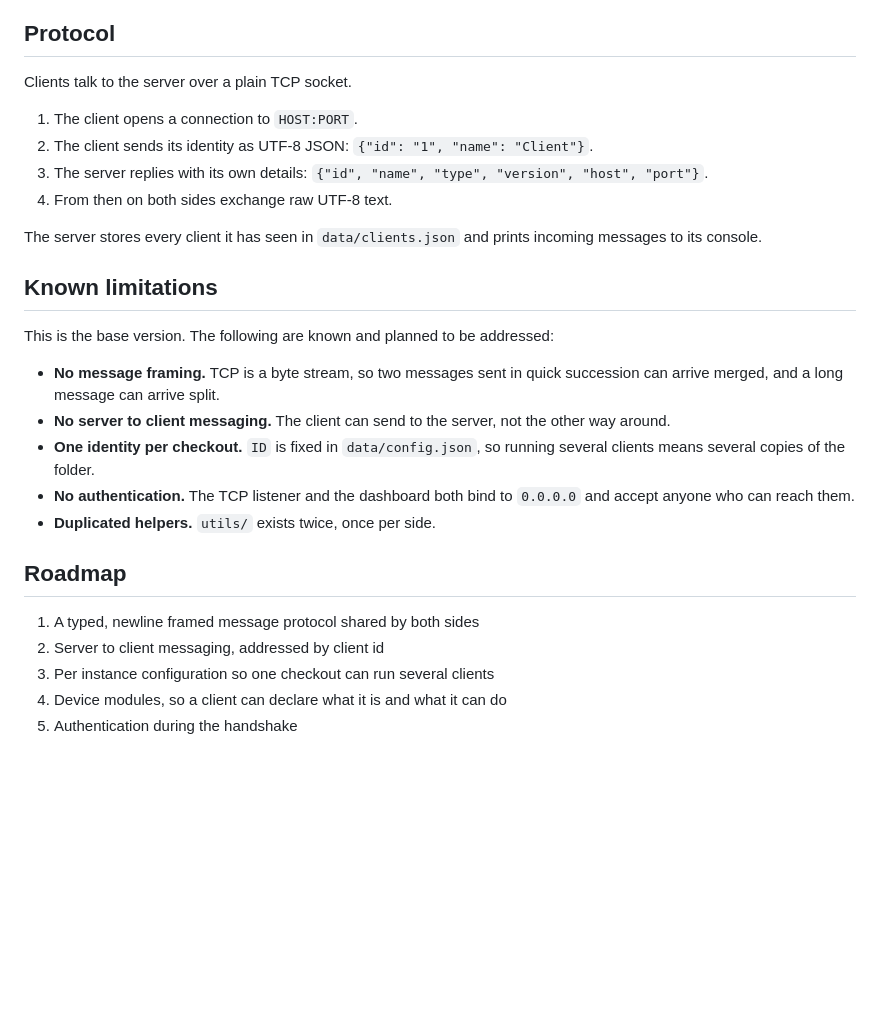
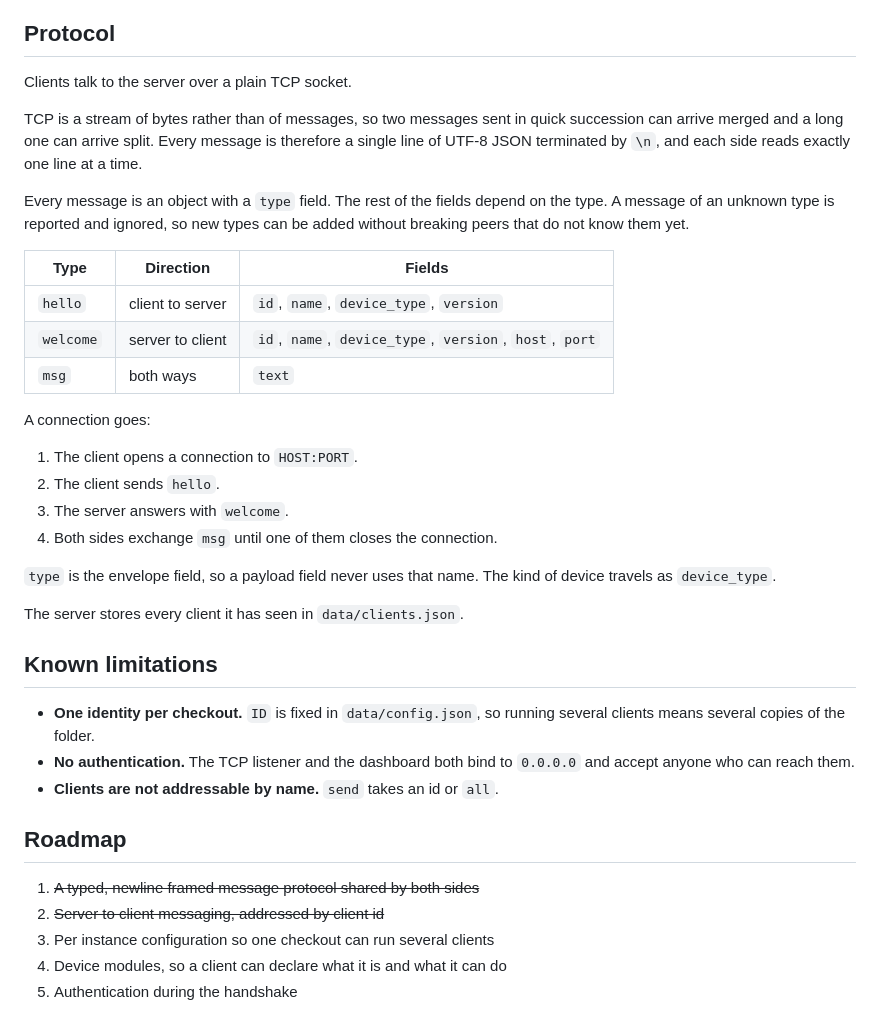
Before and after one commit to Fxdvs/pyhome, a Markdown page: README.md, the part around one of its changes. Drawn GitHub-style; blank space fills up the shorter version.

```diff
--- a/README.md
+++ b/README.md
@@ -144,32 +155,45 @@ The server runs FastAPI on port `50001`:
 
 Clients talk to the server over a plain TCP socket.
 
+TCP is a stream of bytes rather than of messages, so two messages sent in quick
+succession can arrive merged and a long one can arrive split. Every message is
+therefore a single line of UTF-8 JSON terminated by `\n`, and each side reads
+exactly one line at a time.
+
+Every message is an object with a `type` field. The rest of the fields depend on
+the type. A message of an unknown type is reported and ignored, so new types can
+be added without breaking peers that do not know them yet.
+
+| Type | Direction | Fields |
+| --- | --- | --- |
+| `hello` | client to server | `id`, `name`, `device_type`, `version` |
+| `welcome` | server to client | `id`, `name`, `device_type`, `version`, `host`, `port` |
+| `msg` | both ways | `text` |
+
+A connection goes:
+
 1. The client opens a connection to `HOST:PORT`.
-2. The client sends its identity as UTF-8 JSON: `{"id": "1", "name": "Client"}`.
-3. The server replies with its own details: `{"id", "name", "type", "version", "host", "port"}`.
-4. From then on both sides exchange raw UTF-8 text.
+2. The client sends `hello`.
+3. The server answers with `welcome`.
+4. Both sides exchange `msg` until one of them closes the connection.
 
-The server stores every client it has seen in `data/clients.json` and prints
-incoming messages to its console.
+`type` is the envelope field, so a payload field never uses that name. The kind
+of device travels as `device_type`.
+
+The server stores every client it has seen in `data/clients.json`.
 
 ## Known limitations
 
-This is the base version. The following are known and planned to be addressed:
-
-- **No message framing.** TCP is a byte stream, so two messages sent in quick
-  succession can arrive merged, and a long message can arrive split.
-- **No server to client messaging.** The client can send to the server, not the
-  other way around.
 - **One identity per checkout.** `ID` is fixed in `data/config.json`, so running
   several clients means several copies of the folder.
 - **No authentication.** The TCP listener and the dashboard both bind to
   `0.0.0.0` and accept anyone who can reach them.
-- **Duplicated helpers.** `utils/` exists twice, once per side.
+- **Clients are not addressable by name.** `send` takes an id or `all`.
 
 ## Roadmap
 
-1. A typed, newline framed message protocol shared by both sides
-2. Server to client messaging, addressed by client id
+1. ~~A typed, newline framed message protocol shared by both sides~~
+2. ~~Server to client messaging, addressed by client id~~
 3. Per instance configuration so one checkout can run several clients
 4. Device modules, so a client can declare what it is and what it can do
 5. Authentication during the handshake
```
Also changed, not shown: other parts of README.md (+42 -31 lines).
